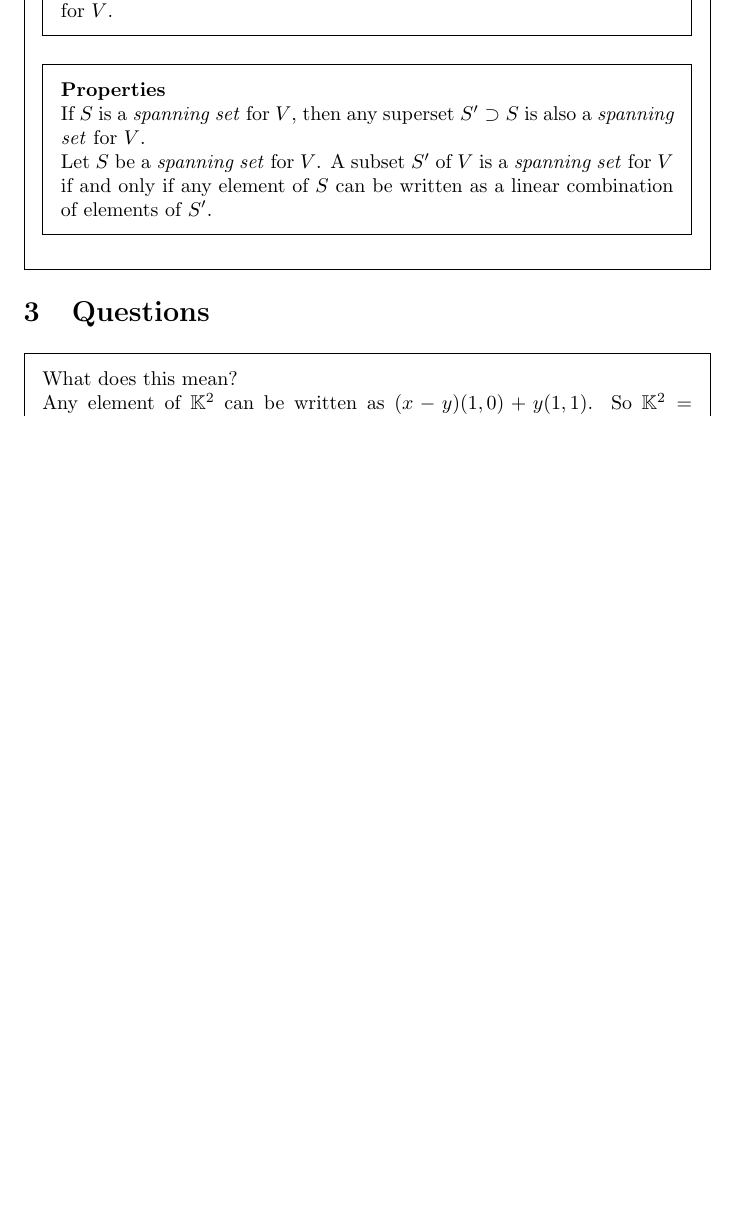
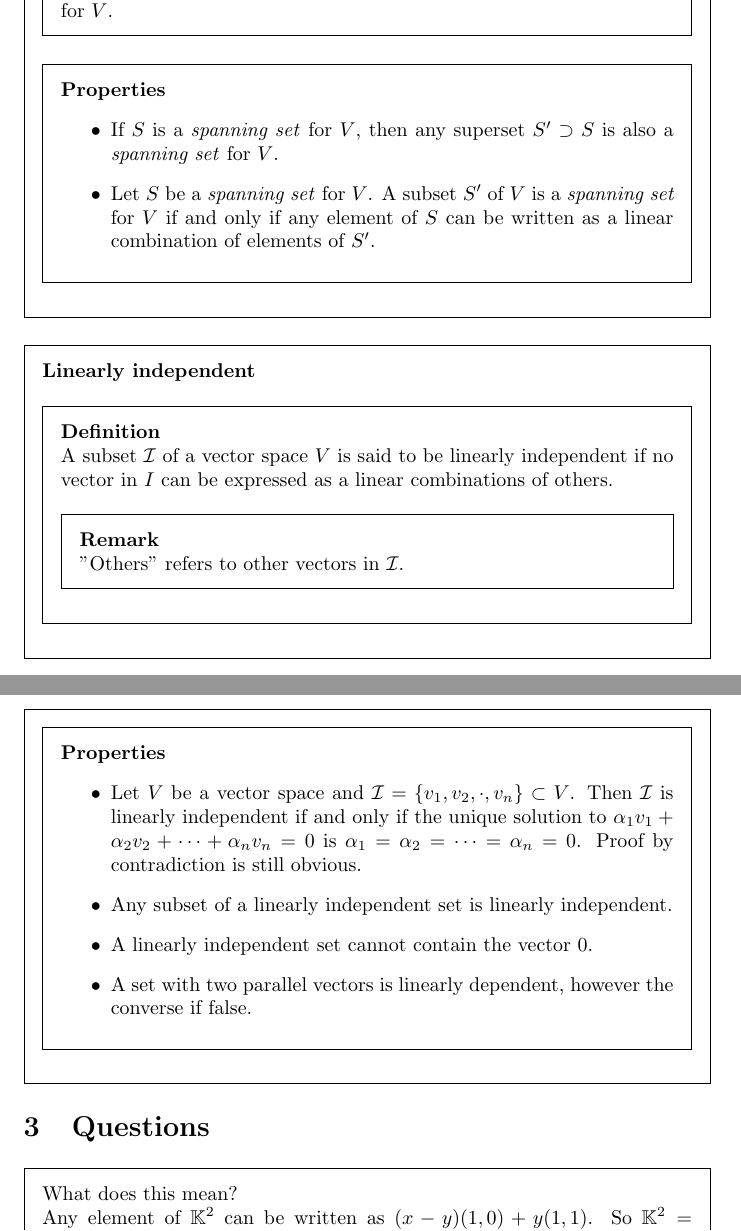
Before and after one commit to tianzong-cheng/MATH214, a LaTeX document (notes.tex): part of page 3 of 3 before the commit and two parts of pages 3 and 4 of 4 after it, the two joined at a grey line, cut so that both start at the same text, the shorter picture padded with empty space. Compiled offline with pdfLaTeX.

Commit message:
note: linearly independent

```diff
--- a/notes.tex
+++ b/notes.tex
@@ -107,11 +103,41 @@
-Let $V$ be a vector space and $S\subset V$. If any element in $V$ can be written as a linear combination of vectors in $S$, then $S$ is called a \textit{spanning set} for $V$.
+    \begin{framed}
+    \textbf{Definition}\\
+        Let $V$ be a vector space and $S\subset V$. If any element in $V$ can be written as a linear combination of vectors in $S$, then $S$ is called a \textit{spanning set} for $V$.
+    \end{framed}
+
+    \begin{framed}
+        \textbf{Properties}
+        \begin{itemize}
+            \item If $S$ is a \textit{spanning set} for $V$, then any superset $S'\supset S$ is also a \textit{spanning set} for $V$.
+            \item Let $S$ be a \textit{spanning set} for $V$. A subset $S'$ of $V$ is a \textit{spanning set} for $V$ if and only if any element of $S$ can be written as a linear combination of elements of $S'$.
+        \end{itemize}
+    \end{framed}
+
 \end{framed}
 
 \begin{framed}
-\textbf{Properties}\\
-If $S$ is a \textit{spanning set} for $V$, then any superset $S'\supset S$ is also a \textit{spanning set} for $V$.\\
-Let $S$ be a \textit{spanning set} for $V$. A subset $S'$ of $V$ is a \textit{spanning set} for $V$ if and only if any element of $S$ can be written as a linear combination of elements of $S'$.
-\end{framed}
+
+    \textbf{Linearly independent}
+
+    \begin{framed}
+    \textbf{Definition}\\
+    A subset $\mathcal{I}$ of a vector space $V$ is said to be linearly independent if no vector in $I$ can be expressed as a linear combinations of others.
+    \begin{framed}
+    \textbf{Remark}\\
+    "Others" refers to other vectors in $\mathcal{I}$.
+    \end{framed}
+
+    \end{framed}
+
+    \begin{framed}
+        \textbf{Properties}
+        \begin{itemize}
+            \item Let $V$ be a vector space and $\mathcal{I}=\{v_{1},v_{2},\cdot,v_{n}\}\subset V$. Then $\mathcal{I}$ is linearly independent if and only if the unique solution to $\alpha _{1}v_{1}+\alpha _{2}v_{2}+\cdots +\alpha _{n}v_{n}=0$ is $\alpha _{1}=\alpha _{2}=\cdots =\alpha _{n}=0$. Proof by contradiction is still obvious.
+            \item Any subset of a linearly independent set is linearly independent.
+            \item A linearly independent set cannot contain the vector $0$.
+            \item A set with two parallel vectors is linearly dependent, however the converse if false.
+        \end{itemize}
+    \end{framed}
 
 \end{framed}
 
```
Also changed, not shown: notes.tex (16 more changed lines).
